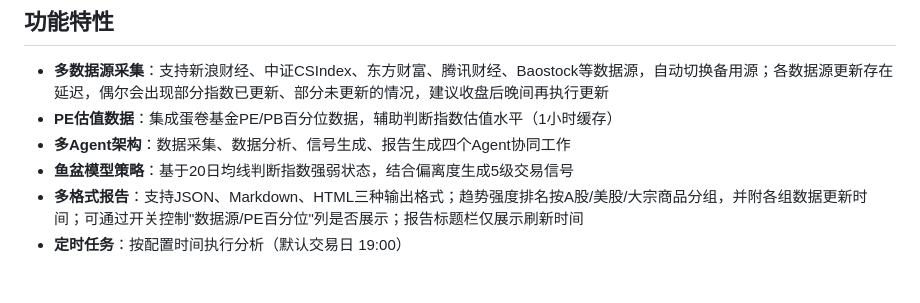
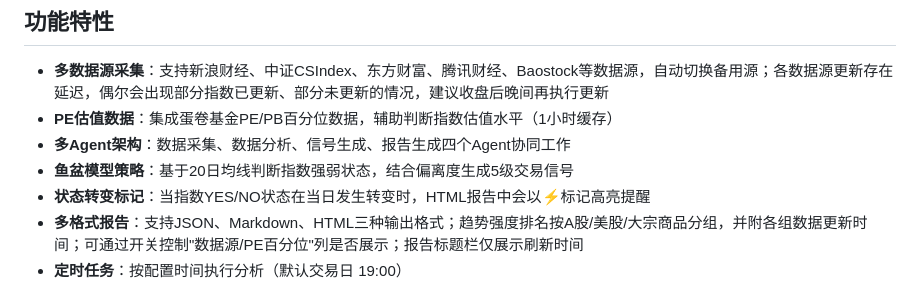
Before and after one commit to xuetaotao/skills, a Markdown page: yupen/README.md, the part around the change. Rendered like a GitHub page.

Commit message:
chore: update readme

```diff
--- a/yupen/README.md
+++ b/yupen/README.md
@@ -8,6 +8,7 @@
 - **PE估值数据**：集成蛋卷基金PE/PB百分位数据，辅助判断指数估值水平（1小时缓存）
 - **多Agent架构**：数据采集、数据分析、信号生成、报告生成四个Agent协同工作
 - **鱼盆模型策略**：基于20日均线判断指数强弱状态，结合偏离度生成5级交易信号
+- **状态转变标记**：当指数YES/NO状态在当日发生转变时，HTML报告中会以⚡标记高亮提醒
 - **多格式报告**：支持JSON、Markdown、HTML三种输出格式；趋势强度排名按A股/美股/大宗商品分组，并附各组数据更新时间；可通过开关控制"数据源/PE百分位"列是否展示；报告标题栏仅展示刷新时间
 - **定时任务**：按配置时间执行分析（默认交易日 19:00）
 
```
